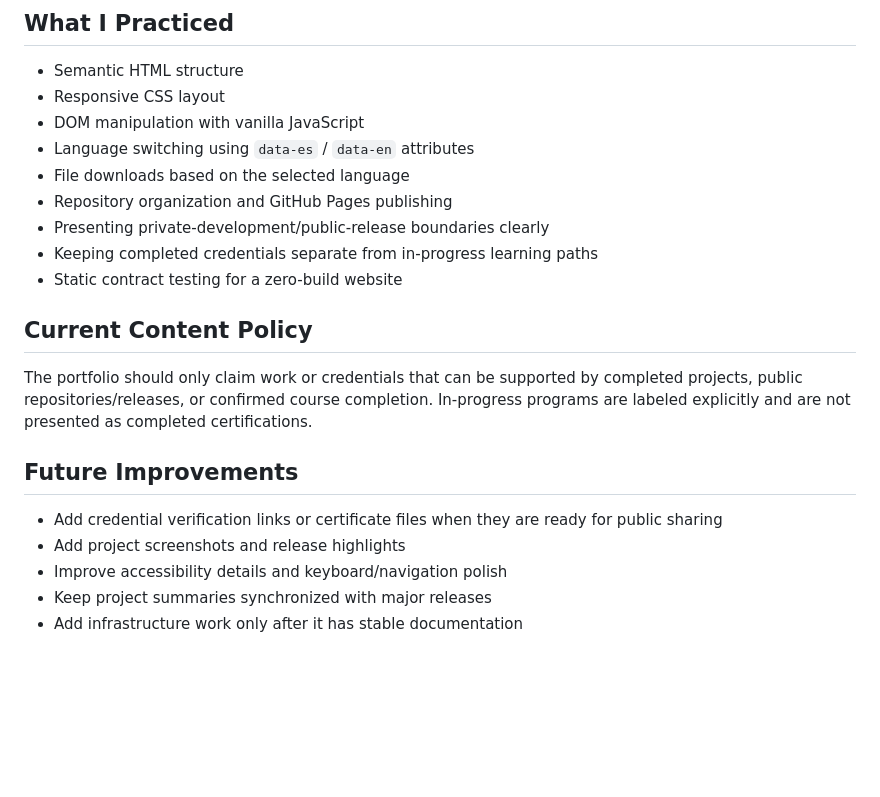
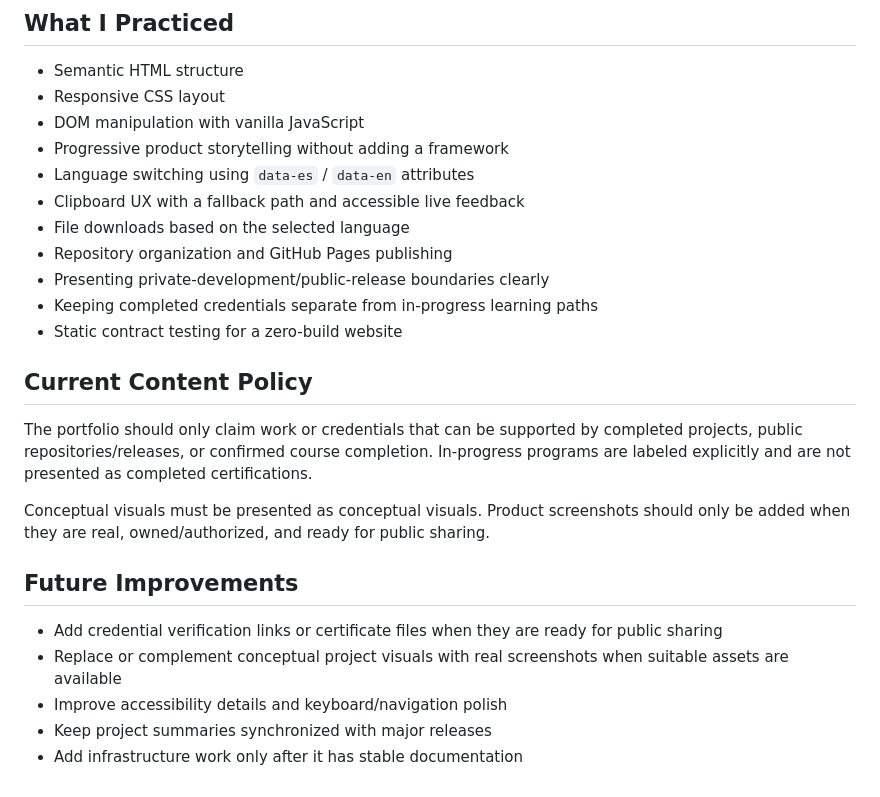
Before and after one commit to alpizars2005-oss/aalfredo-dev, a Markdown page: README.md, the part around one of its changes. GitHub-like rendering; blank space fills up the shorter version.

```diff
--- a/README.md
+++ b/README.md
@@ -77,7 +101,9 @@ The CI workflow uses read-only repository permissions and immutable Action commi
 - Semantic HTML structure
 - Responsive CSS layout
 - DOM manipulation with vanilla JavaScript
+- Progressive product storytelling without adding a framework
 - Language switching using `data-es` / `data-en` attributes
+- Clipboard UX with a fallback path and accessible live feedback
 - File downloads based on the selected language
 - Repository organization and GitHub Pages publishing
 - Presenting private-development/public-release boundaries clearly
@@ -88,10 +114,12 @@ The CI workflow uses read-only repository permissions and immutable Action commi
 
 The portfolio should only claim work or credentials that can be supported by completed projects, public repositories/releases, or confirmed course completion. In-progress programs are labeled explicitly and are not presented as completed certifications.
 
+Conceptual visuals must be presented as conceptual visuals. Product screenshots should only be added when they are real, owned/authorized, and ready for public sharing.
+
 ## Future Improvements
 
 - Add credential verification links or certificate files when they are ready for public sharing
-- Add project screenshots and release highlights
+- Replace or complement conceptual project visuals with real screenshots when suitable assets are available
 - Improve accessibility details and keyboard/navigation polish
 - Keep project summaries synchronized with major releases
 - Add infrastructure work only after it has stable documentation
```
Also changed, not shown: other parts of README.md (+26 -2 lines).
